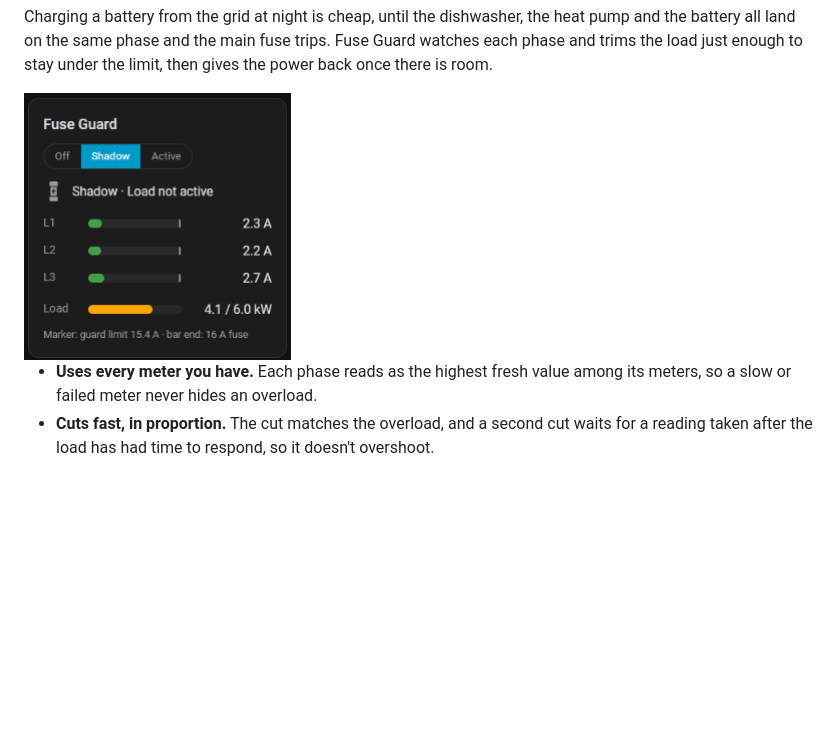
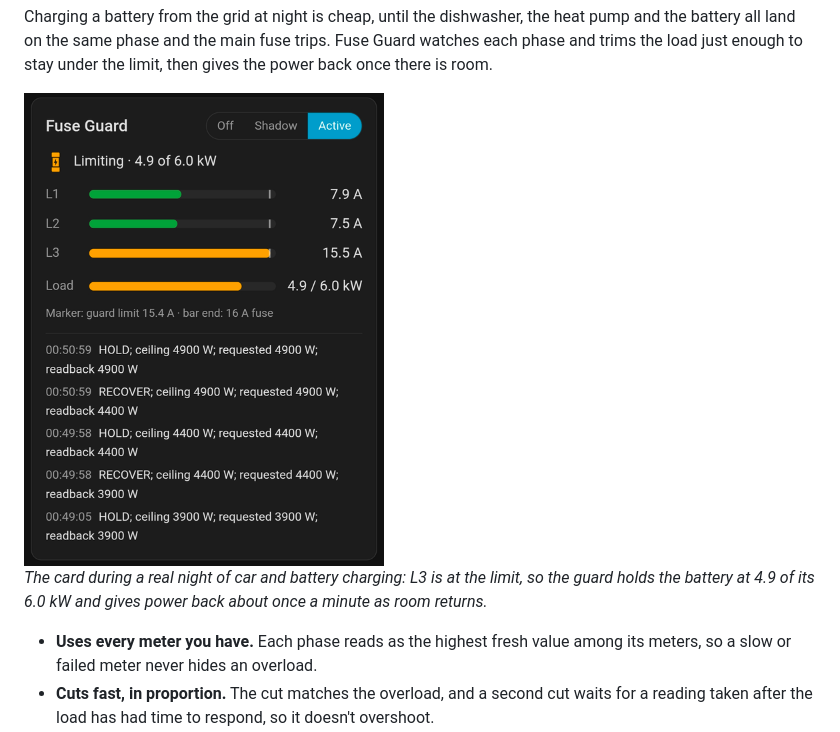
Before and after one commit to ulfben/ha-fuse-guard, a Markdown page: README.md, the part around the change. Rendered like a GitHub page; pictures changed too: docs/images/card-dark.png (deleted), docs/images/card-limiting.png (added); blank space fills up the shorter version.

Commit message:
README: show the card during a live intervention
Co-Authored-By: Claude Opus 5.5 <noreply@anthropic.com>

```diff
--- a/README.md
+++ b/README.md
@@ -13,7 +13,11 @@ heat pump and the battery all land on the same phase and the main fuse trips.
 Fuse Guard watches each phase and trims the load just enough to stay under
 the limit, then gives the power back once there is room.
 
-<img alt="The Fuse Guard card: each phase against the fuse, the load against its target" src="https://raw.githubusercontent.com/ulfben/ha-fuse-guard/main/docs/images/card-dark.png" width="267">
+<img alt="The Fuse Guard card during a live intervention: L3 at the limit, the battery held at 4.9 of 6.0 kW, and the guard giving power back in steps" src="https://raw.githubusercontent.com/ulfben/ha-fuse-guard/main/docs/images/card-limiting.png" width="360">
+
+*The card during a real night of car and battery charging: L3 is at the
+limit, so the guard holds the battery at 4.9 of its 6.0 kW and gives power
+back about once a minute as room returns.*
 
 - **Uses every meter you have.** Each phase reads as the highest fresh value
   among its meters, so a slow or failed meter never hides an overload.
```
